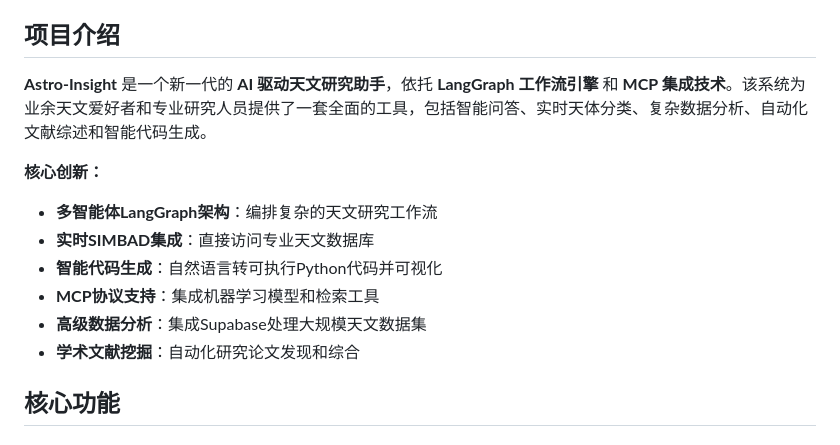
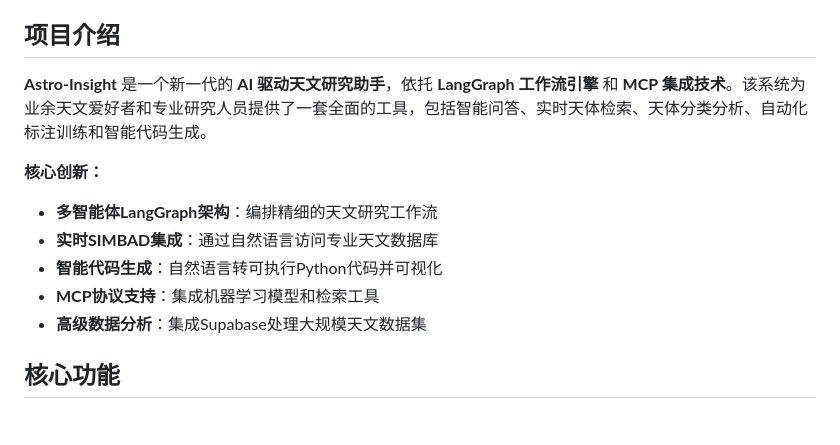
Before and after one commit to xinzhuwang-wxz/Astro-Insight-official, a Markdown page: README.md, the part around the change. Rendered like a GitHub page.

Commit message:
再次更新README.md文档

```diff
--- a/README.md
+++ b/README.md
@@ -6,16 +6,15 @@
 
 ## 项目介绍
 
-**Astro-Insight** 是一个新一代的 **AI 驱动天文研究助手**，依托 **LangGraph 工作流引擎** 和 **MCP 集成技术**。该系统为业余天文爱好者和专业研究人员提供了一套全面的工具，包括智能问答、实时天体分类、复杂数据分析、自动化文献综述和智能代码生成。
+**Astro-Insight** 是一个新一代的 **AI 驱动天文研究助手**，依托 **LangGraph 工作流引擎** 和 **MCP 集成技术**。该系统为业余天文爱好者和专业研究人员提供了一套全面的工具，包括智能问答、实时天体检索、天体分类分析、自动化标注训练和智能代码生成。
 
 **核心创新：**
 
-- **多智能体LangGraph架构**：编排复杂的天文研究工作流
-- **实时SIMBAD集成**：直接访问专业天文数据库
+- **多智能体LangGraph架构**：编排精细的天文研究工作流
+- **实时SIMBAD集成**：通过自然语言访问专业天文数据库
 - **智能代码生成**：自然语言转可执行Python代码并可视化
 - **MCP协议支持**：集成机器学习模型和检索工具
 - **高级数据分析**：集成Supabase处理大规模天文数据集
-- **学术文献挖掘**：自动化研究论文发现和综合
 
 ## 核心功能
 
```
